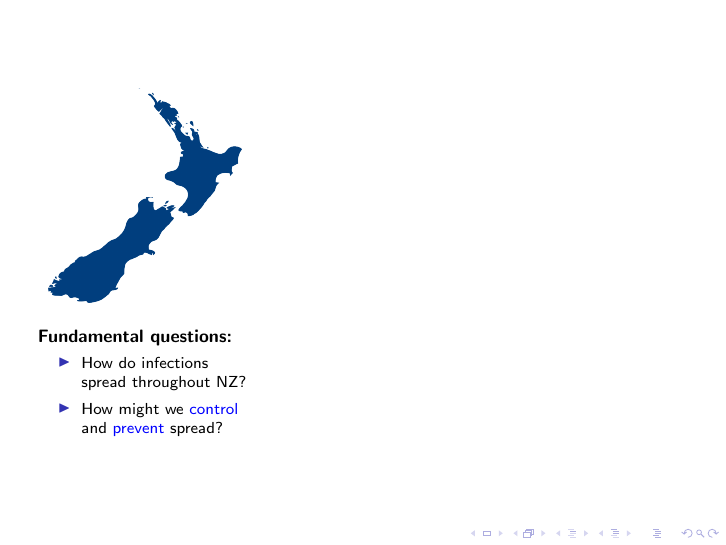
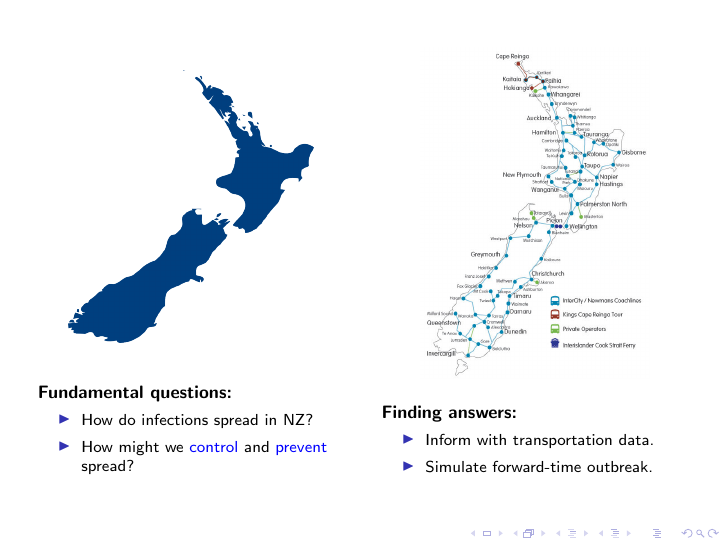
Before and after one commit to alexpopinga/Outreach, LaTeX slides (NZepidemics/NZepidemics.tex): page 1 of 2. Compiled offline with pdfLaTeX.

Commit message:
Update NZepidemics.tex
added transport map

```diff
--- a/NZepidemics/NZepidemics.tex
+++ b/NZepidemics/NZepidemics.tex
@@ -119,23 +119,33 @@
 
 \begin{columns}[c] % The "c" option specifies centered vertical alignment while the "t" option is used for top vertical alignment
 
-\column{.35\textwidth}
+\column{.5\textwidth}
 
 \begin{figure}
-\includegraphics[width=0.9\linewidth]{nz.png}
+\includegraphics[width=0.8\linewidth]{nz.png}
 \end{figure}
 
+\vspace{3mm}
 \footnotesize{\bf{Fundamental questions:}}
 \begin{itemize}
 \scriptsize{
-\item How do infections spread throughout NZ?
+\item How do infections spread in NZ?
 \item How might we \textcolor{blue}{control} and \textcolor{blue}{prevent} spread?}
-
 \end{itemize}
 
-\column{.65\textwidth}
+\column{.5\textwidth}
 
+\begin{figure}
+\includegraphics[width=0.75\linewidth]{map.png}
+\end{figure}
 
+\footnotesize{\bf{Finding answers:}}
+\begin{itemize}
+\scriptsize{
+\item Inform with transportation data.
+\item Simulate forward-time outbreak.}
+\end{itemize}
+\vspace{3mm}
 \end{columns}
 
 \end{frame}
```
